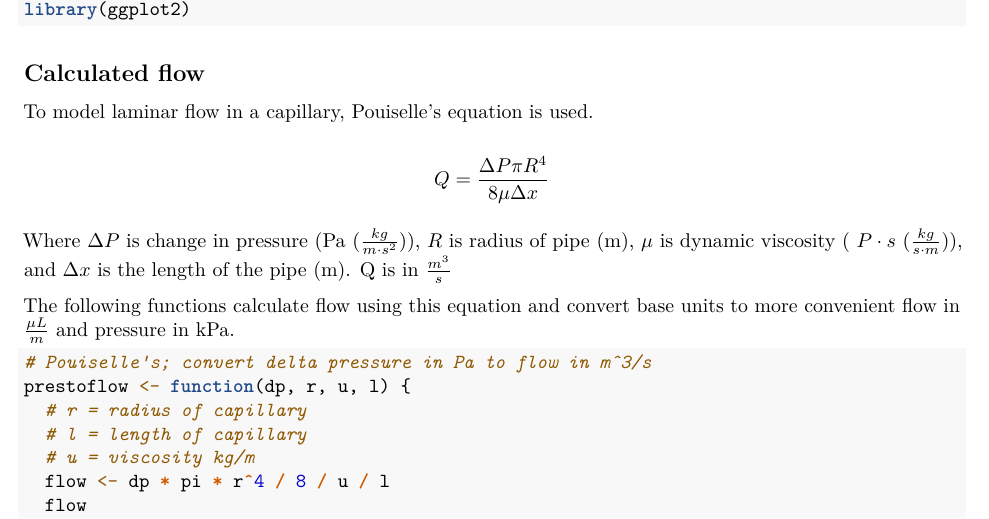
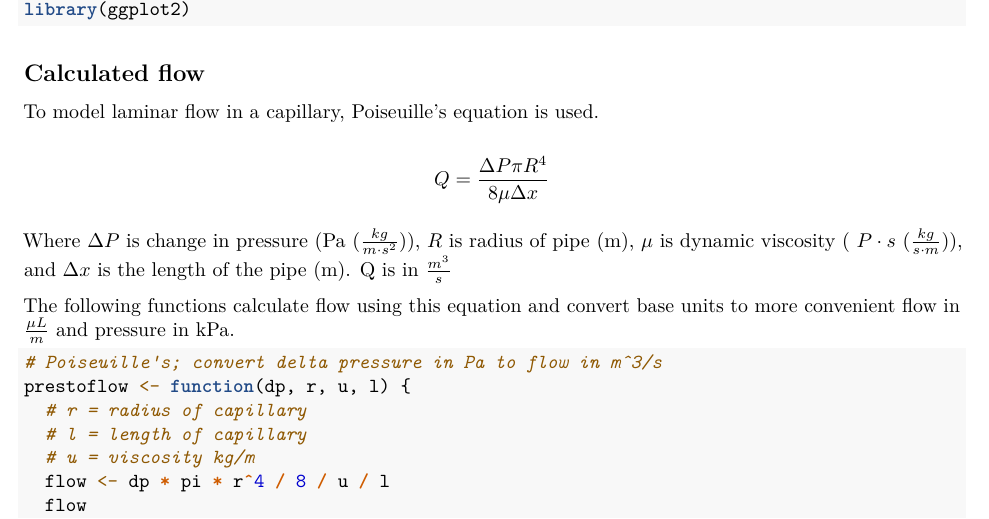
Before and after one commit to blongworth/HybridGIS, an R Markdown document (R/RC2018Figures.Rmd): part of page 1 of 5, cut so that both start at the same text. Rendered offline with R 4.5, knitr and Pandoc, then LaTeX, with nearby package versions; some code elsewhere in the file could not run offline.

Commit message:
Fix spelling

````diff
--- a/R/RC2018Figures.Rmd
+++ b/R/RC2018Figures.Rmd
@@ -18,7 +18,7 @@ library(ggplot2)
 
 ## Calculated flow
 
-To model laminar flow in a capillary, Pouiselle's equation is used.
+To model laminar flow in a capillary, Poiseuille's equation is used.
 
 $$
 Q = \frac{\Delta P \pi R^4}{8 \mu \Delta x}
@@ -33,7 +33,7 @@ The following functions calculate flow using this equation and convert base
 units to more convenient flow in $\frac{\mu L}{m}$ and pressure in kPa.
 
 ```{r}
-# Pouiselle's; convert delta pressure in Pa to flow in m^3/s
+# Poiseuille's; convert delta pressure in Pa to flow in m^3/s
 prestoflow <- function(dp, r, u, l) {
   # r = radius of capillary
   # l = length of capillary
````
